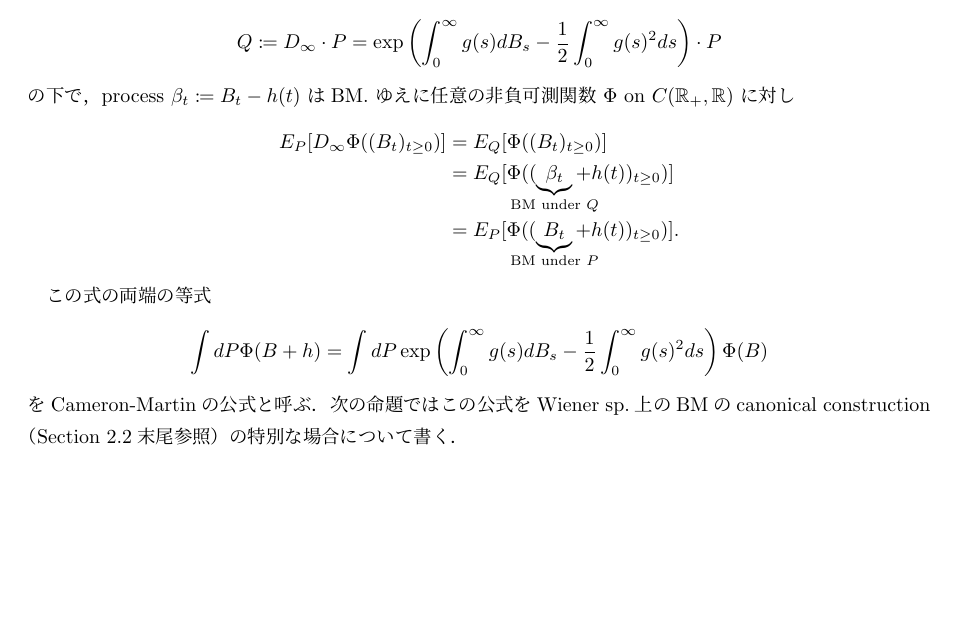
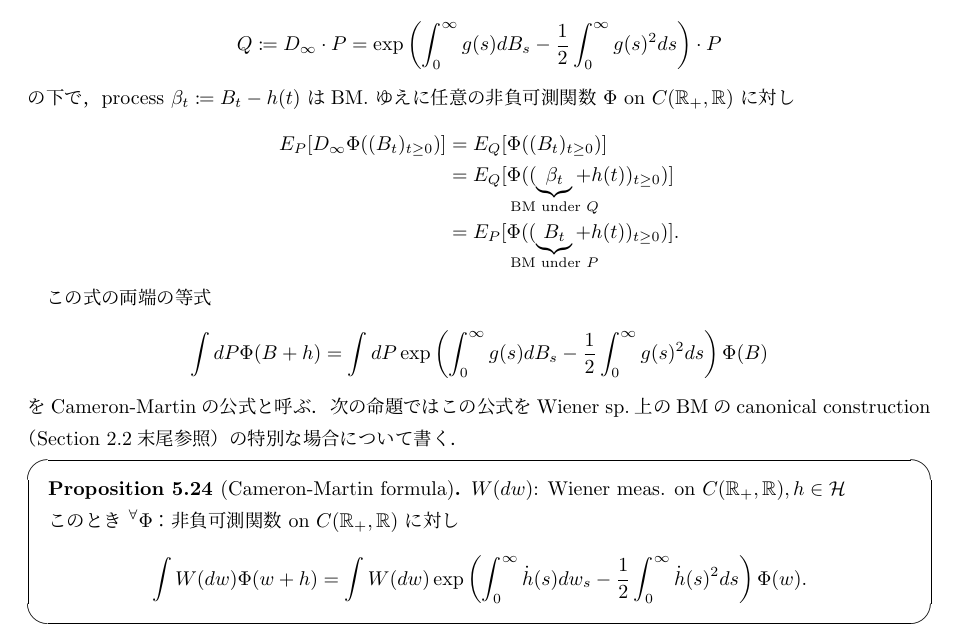
Before and after one commit to shuya0908/20230119, a LaTeX document (発表用13 (20230119)/fenrir.tex): part of page 4 of 4, cut so that both start at the same text, the shorter picture padded with empty space. Compiled offline with pLaTeX and dvipdfmx.

Commit message:
Prop.5.24の追加

```diff
--- a/発表用13 (20230119)/fenrir.tex
+++ b/発表用13 (20230119)/fenrir.tex
@@ -216,4 +216,18 @@ $h\in\mathcal{H}$ のとき，しばしば $\dot{h}=g$ と書く（$g$ は分布
 をCameron-Martinの公式と呼ぶ．
 次の命題ではこの公式をWiener sp.上のBMのcanonical construction（Section 2.2末尾参照）の特別な場合について書く．
 
+\begin{screen}
+    \begin{prop}[Cameron-Martin formula]
+    \label{thm:524}
+        $W(dw)$: Wiener meas. on $C(\real_+,\real), h\in\mathcal{H}$
+
+        このとき $\Forall \Phi$：非負可測関数 on $C(\real_+,\real)$ に対し
+        \begin{align}
+            \int W(dw)\Phi(w+h)
+            = \int W(dw)\exp\left(\int_0^\infty \dot{h}(s)dw_s-\frac{1}{2}\int_0^\infty \dot{h}(s)^2 ds\right)\Phi(w).
+        \end{align}
+    \end{prop}
+\end{screen}
+
+
 \end{document}
```
Also changed, not shown: 発表用13 (20230119)/fenrir.pdf, 3 other files.
